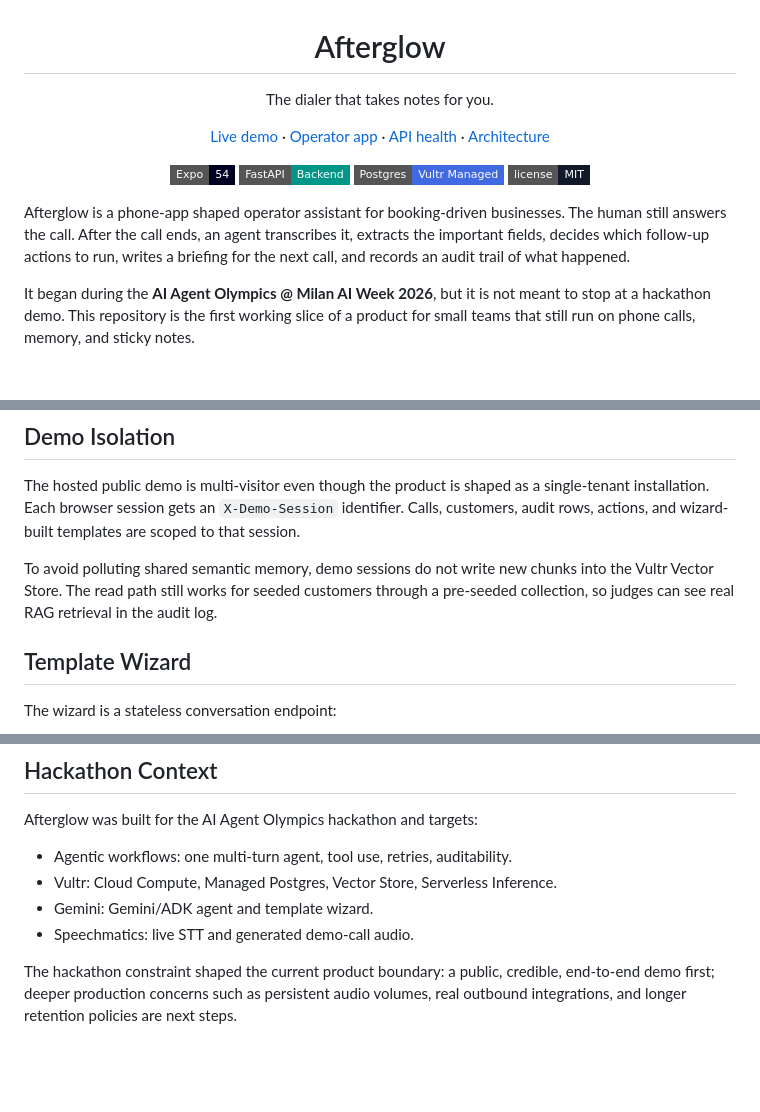
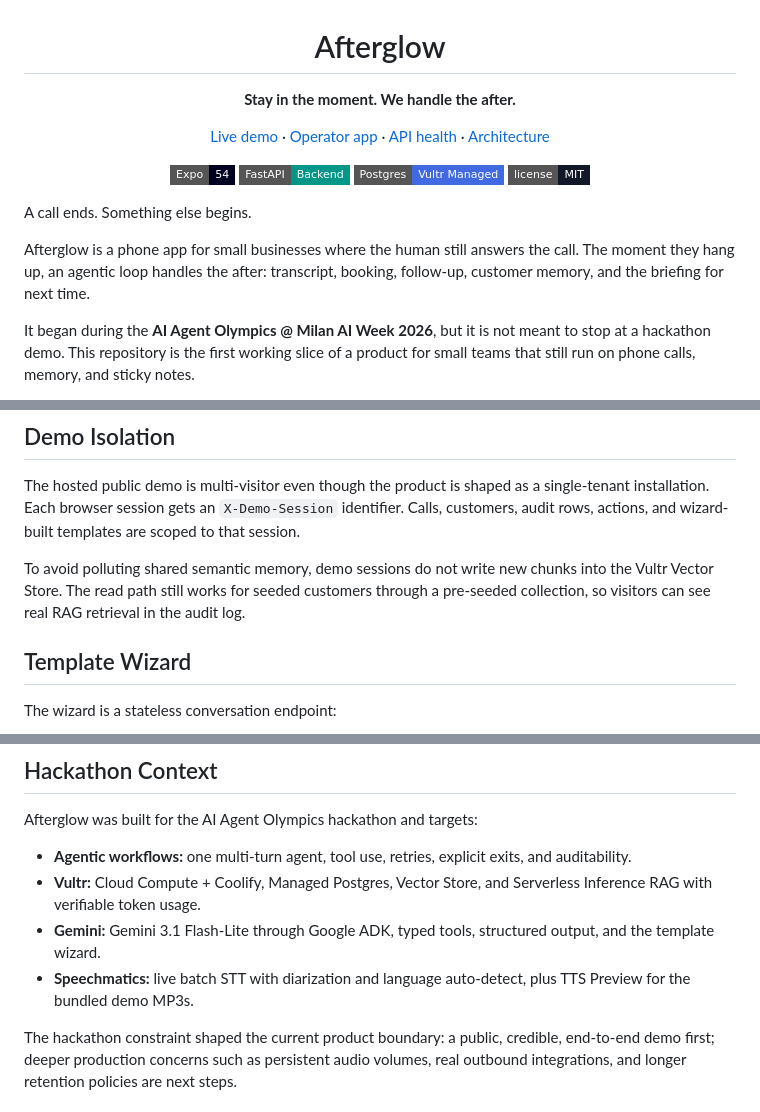
Before and after one commit to Cleversoft-IT/afterglow, a Markdown page: README.md, 3 parts joined by grey strips. Drawn GitHub-style; badges without logos; blank space fills up the shorter version.

```diff
--- a/README.md
+++ b/README.md
@@ -1,7 +1,7 @@
 <h1 align="center">Afterglow</h1>
 
 <p align="center">
-  <span>The dialer that takes notes for you.</span>
+  <strong>Stay in the moment. We handle the after.</strong>
 </p>
 
 <p align="center">
@@ -21,11 +21,11 @@
   <img alt="License" src="https://img.shields.io/badge/license-MIT-111827?style=flat-square" />
 </p>
 
-Afterglow is a phone-app shaped operator assistant for booking-driven
-businesses. The human still answers the call. After the call ends, an agent
-transcribes it, extracts the important fields, decides which follow-up actions
-to run, writes a briefing for the next call, and records an audit trail of what
-happened.
+A call ends. Something else begins.
+
+Afterglow is a phone app for small businesses where the human still answers the
+call. The moment they hang up, an agentic loop handles the after: transcript,
+booking, follow-up, customer memory, and the briefing for next time.
 
 It began during the **AI Agent Olympics @ Milan AI Week 2026**, but it is not
 meant to stop at a hackathon demo. This repository is the first working slice
@@ -309,8 +358,8 @@ are scoped to that session.
 
 To avoid polluting shared semantic memory, demo sessions do not write new
 chunks into the Vultr Vector Store. The read path still works for seeded
-customers through a pre-seeded collection, so judges can see real RAG retrieval
-in the audit log.
+customers through a pre-seeded collection, so visitors can see real RAG
+retrieval in the audit log.
 
 ## Template Wizard
 
@@ -385,10 +466,14 @@ update the affected Coolify watch paths or the deploy will not trigger.
 
 Afterglow was built for the AI Agent Olympics hackathon and targets:
 
-- Agentic workflows: one multi-turn agent, tool use, retries, auditability.
-- Vultr: Cloud Compute, Managed Postgres, Vector Store, Serverless Inference.
-- Gemini: Gemini/ADK agent and template wizard.
-- Speechmatics: live STT and generated demo-call audio.
+- **Agentic workflows:** one multi-turn agent, tool use, retries, explicit
+  exits, and auditability.
+- **Vultr:** Cloud Compute + Coolify, Managed Postgres, Vector Store, and
+  Serverless Inference RAG with verifiable token usage.
+- **Gemini:** Gemini 3.1 Flash-Lite through Google ADK, typed tools, structured
+  output, and the template wizard.
+- **Speechmatics:** live batch STT with diarization and language auto-detect,
+  plus TTS Preview for the bundled demo MP3s.
 
 The hackathon constraint shaped the current product boundary: a public,
 credible, end-to-end demo first; deeper production concerns such as persistent
```
Also changed, not shown: other parts of README.md (+115 -34 lines).
